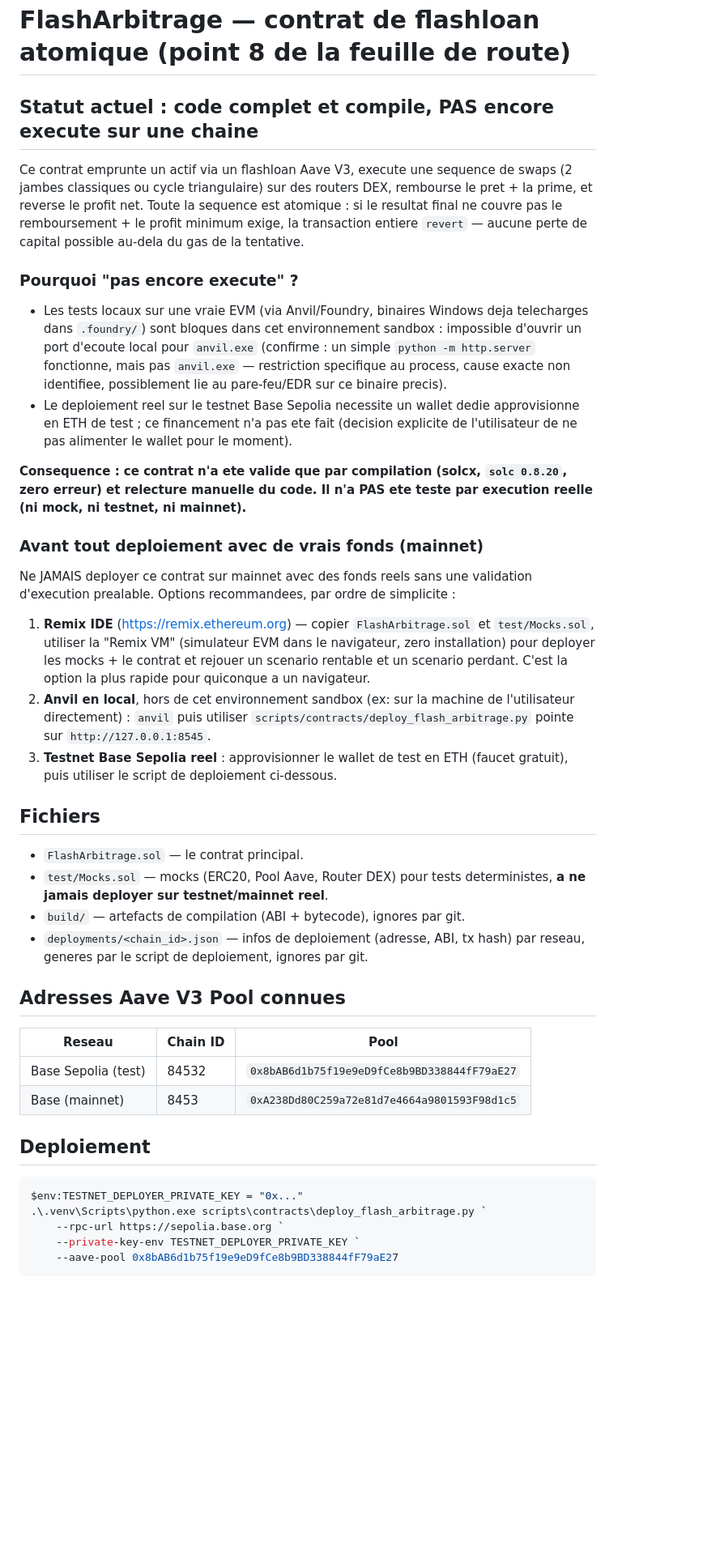
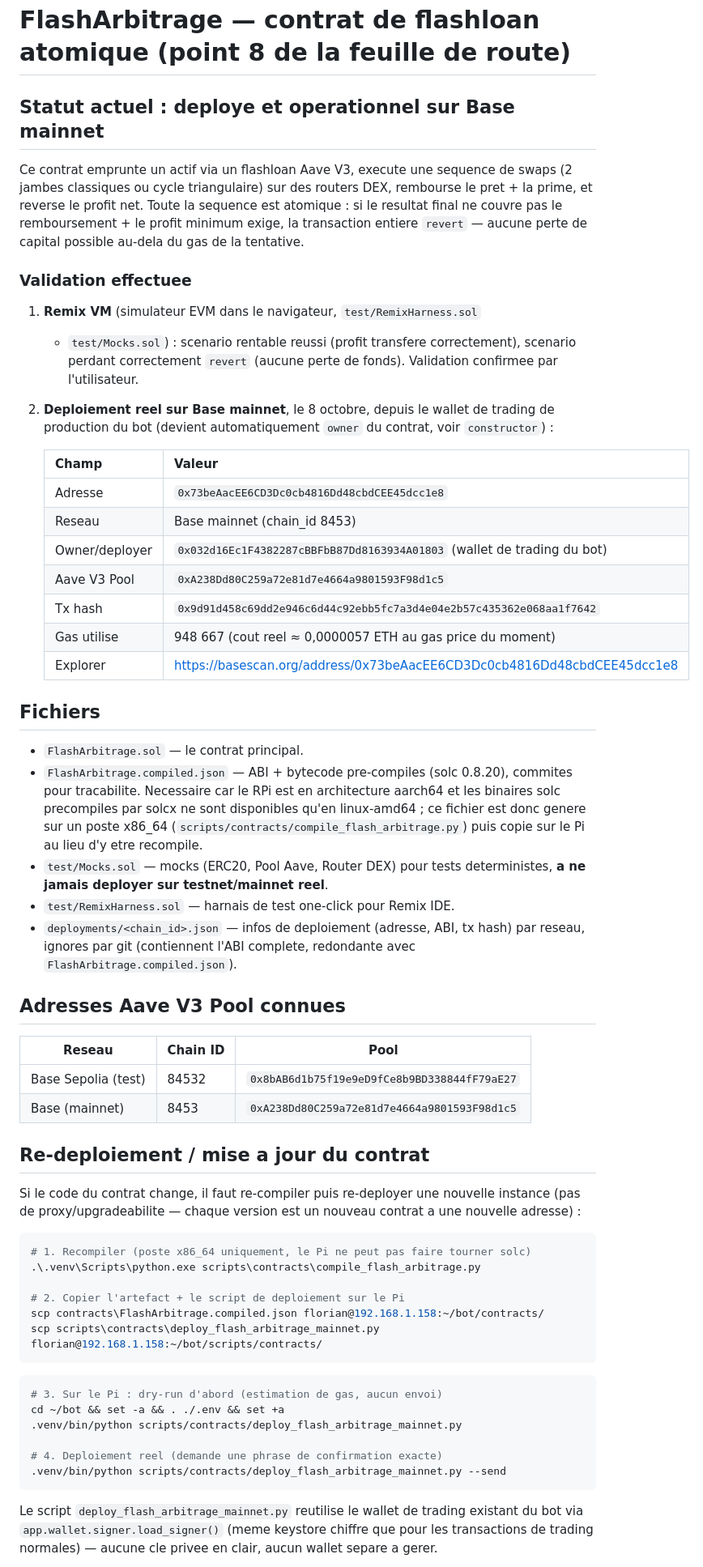
Before and after one commit to flolb41/bot, a Markdown page: contracts/README.md, the part around one of its changes. Shown at 81% size. GitHub-like rendering; blank space fills up the shorter version.

Commit message:
docs(contracts): FlashArbitrage deploye sur Base mainnet (0x73be...c1e8)
Mise a jour du README : validation Remix VM confirmee + deploiement reel
sur Base mainnet depuis le wallet de trading de production du bot
(deployer = owner automatiquement). Adresse, tx hash et instructions de
re-deploiement documentees.

Co-authored-by: Copilot <223556219+Copilot@users.noreply.github.com>

````diff
--- a/contracts/README.md
+++ b/contracts/README.md
@@ -1,6 +1,6 @@
 # FlashArbitrage — contrat de flashloan atomique (point 8 de la feuille de route)
 
-## Statut actuel : **code complet et compile, PAS encore execute sur une chaine**
+## Statut actuel : **deploye et operationnel sur Base mainnet**
 
 Ce contrat emprunte un actif via un flashloan Aave V3, execute une sequence
 de swaps (2 jambes classiques ou cycle triangulaire) sur des routers DEX,
@@ -9,49 +9,41 @@ est atomique : si le resultat final ne couvre pas le remboursement + le
 profit minimum exige, la transaction entiere `revert` — aucune perte de
 capital possible au-dela du gas de la tentative.
 
-### Pourquoi "pas encore execute" ?
+### Validation effectuee
 
-- Les tests locaux sur une vraie EVM (via Anvil/Foundry, binaires Windows
-  deja telecharges dans `.foundry/`) sont bloques dans cet environnement
-  sandbox : impossible d'ouvrir un port d'ecoute local pour `anvil.exe`
-  (confirme : un simple `python -m http.server` fonctionne, mais pas
-  `anvil.exe` — restriction specifique au process, cause exacte non
-  identifiee, possiblement lie au pare-feu/EDR sur ce binaire precis).
-- Le deploiement reel sur le testnet Base Sepolia necessite un wallet
-  dedie approvisionne en ETH de test ; ce financement n'a pas ete fait
-  (decision explicite de l'utilisateur de ne pas alimenter le wallet pour
-  le moment).
+1. **Remix VM** (simulateur EVM dans le navigateur, `test/RemixHarness.sol`
+   + `test/Mocks.sol`) : scenario rentable reussi (profit transfere
+   correctement), scenario perdant correctement `revert` (aucune perte de
+   fonds). Validation confirmee par l'utilisateur.
+2. **Deploiement reel sur Base mainnet**, le 8 octobre, depuis le wallet de
+   trading de production du bot (devient automatiquement `owner` du
+   contrat, voir `constructor`) :
 
-**Consequence : ce contrat n'a ete valide que par compilation (solcx,
-`solc 0.8.20`, zero erreur) et relecture manuelle du code. Il n'a PAS ete
-teste par execution reelle (ni mock, ni testnet, ni mainnet).**
-
-### Avant tout deploiement avec de vrais fonds (mainnet)
-
-Ne JAMAIS deployer ce contrat sur mainnet avec des fonds reels sans une
-validation d'execution prealable. Options recommandees, par ordre de
-simplicite :
-
-1. **Remix IDE** (https://remix.ethereum.org) — copier `FlashArbitrage.sol`
-   et `test/Mocks.sol`, utiliser la "Remix VM" (simulateur EVM dans le
-   navigateur, zero installation) pour deployer les mocks + le contrat et
-   rejouer un scenario rentable et un scenario perdant. C'est la option la
-   plus rapide pour quiconque a un navigateur.
-2. **Anvil en local**, hors de cet environnement sandbox (ex: sur la
-   machine de l'utilisateur directement) : `anvil` puis utiliser
-   `scripts/contracts/deploy_flash_arbitrage.py` pointe sur
-   `http://127.0.0.1:8545`.
-3. **Testnet Base Sepolia reel** : approvisionner le wallet de test en ETH
-   (faucet gratuit), puis utiliser le script de deploiement ci-dessous.
+   | Champ          | Valeur                                                                 |
+   |----------------|-------------------------------------------------------------------------|
+   | Adresse        | `0x73beAacEE6CD3Dc0cb4816Dd48cbdCEE45dcc1e8`                            |
+   | Reseau         | Base mainnet (chain_id 8453)                                            |
+   | Owner/deployer | `0x032d16Ec1F4382287cBBFbB87Dd8163934A01803` (wallet de trading du bot) |
+   | Aave V3 Pool   | `0xA238Dd80C259a72e81d7e4664a9801593F98d1c5`                            |
+   | Tx hash        | `0x9d91d458c69dd2e946c6d44c92ebb5fc7a3d4e04e2b57c435362e068aa1f7642`    |
+   | Gas utilise    | 948 667 (cout reel ≈ 0,0000057 ETH au gas price du moment)              |
+   | Explorer       | https://basescan.org/address/0x73beAacEE6CD3Dc0cb4816Dd48cbdCEE45dcc1e8 |
 
 ## Fichiers
 
 - `FlashArbitrage.sol` — le contrat principal.
+- `FlashArbitrage.compiled.json` — ABI + bytecode pre-compiles (solc
+  0.8.20), commites pour tracabilite. Necessaire car le RPi est en
+  architecture aarch64 et les binaires solc precompiles par solcx ne sont
+  disponibles qu'en linux-amd64 ; ce fichier est donc genere sur un poste
+  x86_64 (`scripts/contracts/compile_flash_arbitrage.py`) puis copie sur
+  le Pi au lieu d'y etre recompile.
 - `test/Mocks.sol` — mocks (ERC20, Pool Aave, Router DEX) pour tests
   deterministes, **a ne jamais deployer sur testnet/mainnet reel**.
-- `build/` — artefacts de compilation (ABI + bytecode), ignores par git.
+- `test/RemixHarness.sol` — harnais de test one-click pour Remix IDE.
 - `deployments/<chain_id>.json` — infos de deploiement (adresse, ABI, tx
-  hash) par reseau, generes par le script de deploiement, ignores par git.
+  hash) par reseau, ignores par git (contiennent l'ABI complete,
+  redondante avec `FlashArbitrage.compiled.json`).
 
 ## Adresses Aave V3 Pool connues
 
@@ -60,12 +52,32 @@ simplicite :
 | Base Sepolia (test) | 84532    | `0x8bAB6d1b75f19e9eD9fCe8b9BD338844fF79aE27` |
 | Base (mainnet)      | 8453     | `0xA238Dd80C259a72e81d7e4664a9801593F98d1c5` |
 
-## Deploiement
+## Re-deploiement / mise a jour du contrat
+
+Si le code du contrat change, il faut re-compiler puis re-deployer une
+nouvelle instance (pas de proxy/upgradeabilite — chaque version est un
+nouveau contrat a une nouvelle adresse) :
 
 ```powershell
-$env:TESTNET_DEPLOYER_PRIVATE_KEY = "0x..."
-.\.venv\Scripts\python.exe scripts\contracts\deploy_flash_arbitrage.py `
-    --rpc-url https://sepolia.base.org `
-    --private-key-env TESTNET_DEPLOYER_PRIVATE_KEY `
-    --aave-pool 0x8bAB6d1b75f19e9eD9fCe8b9BD338844fF79aE27
+# 1. Recompiler (poste x86_64 uniquement, le Pi ne peut pas faire tourner solc)
+.\.venv\Scripts\python.exe scripts\contracts\compile_flash_arbitrage.py
+
+# 2. Copier l'artefact + le script de deploiement sur le Pi
+scp contracts\FlashArbitrage.compiled.json florian@192.168.1.158:~/bot/contracts/
+scp scripts\contracts\deploy_flash_arbitrage_mainnet.py florian@192.168.1.158:~/bot/scripts/contracts/
 ```
+
+```bash
+# 3. Sur le Pi : dry-run d'abord (estimation de gas, aucun envoi)
+cd ~/bot && set -a && . ./.env && set +a
+.venv/bin/python scripts/contracts/deploy_flash_arbitrage_mainnet.py
+
+# 4. Deploiement reel (demande une phrase de confirmation exacte)
+.venv/bin/python scripts/contracts/deploy_flash_arbitrage_mainnet.py --send
+```
+
+Le script `deploy_flash_arbitrage_mainnet.py` reutilise le wallet de
+trading existant du bot via `app.wallet.signer.load_signer()` (meme
+keystore chiffre que pour les transactions de trading normales) — aucune
+cle privee en clair, aucun wallet separe a gerer.
+
````
Also changed, not shown: other parts of contracts/README.md (+11 -7 lines).
